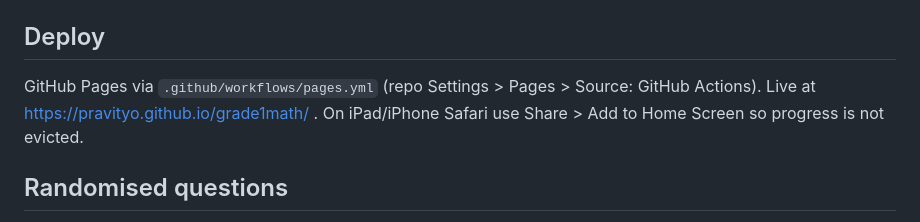
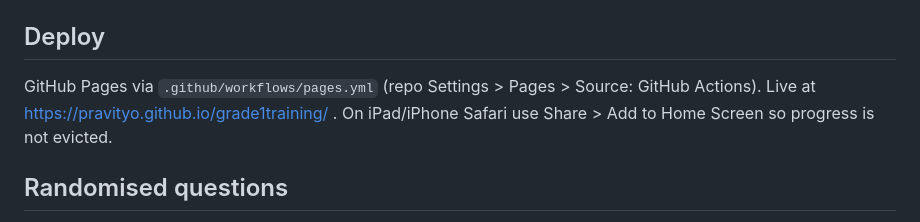
Before and after one commit to pravityo/grade1math, a Markdown page: README.md, the part around the change. GitHub-like rendering.

Commit message:
Update site URL for grade1training repository

```diff
--- a/README.md
+++ b/README.md
@@ -37,7 +37,7 @@ Visual tokens in `learn`: `[[bond:10|3,7]]`, `[[bar:6,?|10]]`, `[[cmp:8,3|Amy,Be
 ## Deploy
 
 GitHub Pages via `.github/workflows/pages.yml` (repo Settings > Pages > Source: GitHub Actions).
-Live at https://pravityo.github.io/grade1math/ . On iPad/iPhone Safari use Share > Add to Home Screen so progress is not evicted.
+Live at https://pravityo.github.io/grade1training/ . On iPad/iPhone Safari use Share > Add to Home Screen so progress is not evicted.
 
 ## Randomised questions
 
```
